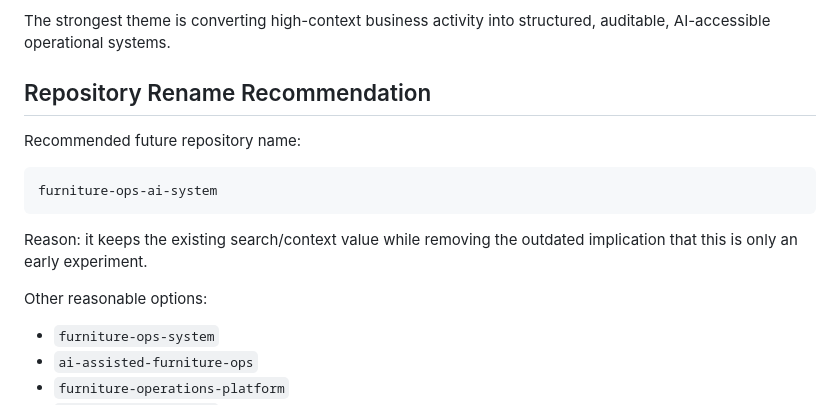
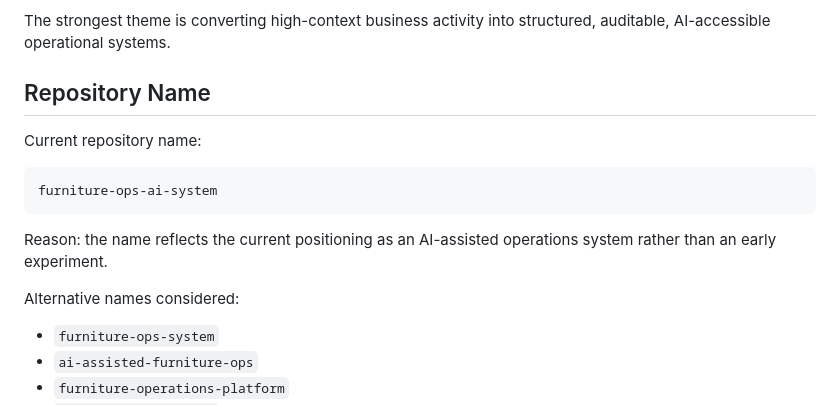
Before and after one commit to Matthew-T-Fergusson/furniture-ops-ai-system, a Markdown page: README.md, the part around one of its changes. Rendered like a GitHub page.

Commit message:
Update repo links after rename

````diff
--- a/README.md
+++ b/README.md
@@ -153,17 +153,17 @@ The work demonstrates:
 
 The strongest theme is converting high-context business activity into structured, auditable, AI-accessible operational systems.
 
-## Repository Rename Recommendation
+## Repository Name
 
-Recommended future repository name:
+Current repository name:
 
 ```text
 furniture-ops-ai-system
 ```
 
-Reason: it keeps the existing search/context value while removing the outdated implication that this is only an early experiment.
+Reason: the name reflects the current positioning as an AI-assisted operations system rather than an early experiment.
 
-Other reasonable options:
+Alternative names considered:
 
 - `furniture-ops-system`
 - `ai-assisted-furniture-ops`
````
Also changed, not shown: other parts of README.md (+1 -1 lines).
